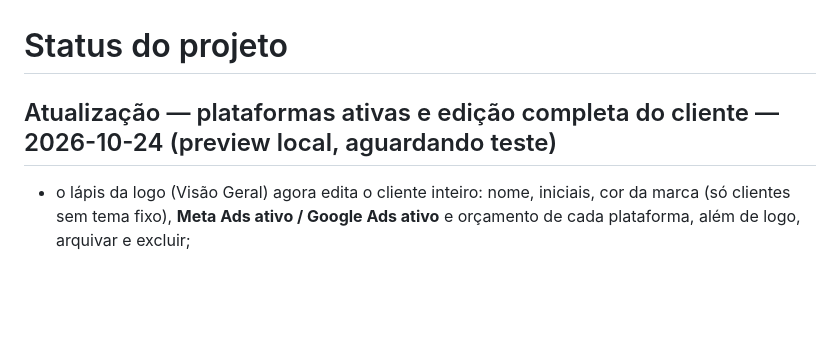
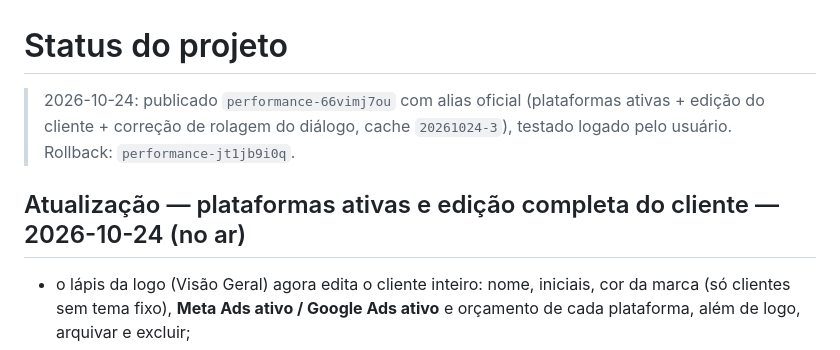
Before and after one commit to taweragt/austral-performance, a Markdown page: PROJETO_STATUS.md, the part around the change. GitHub-like rendering; blank space fills up the shorter version.

Commit message:
Status: plataformas ativas em producao
Co-Authored-By: Claude Sonnet 5.5 <noreply@anthropic.com>

```diff
--- a/PROJETO_STATUS.md
+++ b/PROJETO_STATUS.md
@@ -1,6 +1,8 @@
 # Status do projeto
 
-## Atualização — plataformas ativas e edição completa do cliente — 2026-10-24 (preview local, aguardando teste)
+> 2026-10-24: publicado `performance-66vimj7ou` com alias oficial (plataformas ativas + edição do cliente + correção de rolagem do diálogo, cache `20261024-3`), testado logado pelo usuário. Rollback: `performance-jt1jb9i0q`.
+
+## Atualização — plataformas ativas e edição completa do cliente — 2026-10-24 (no ar)
 
 - o lápis da logo (Visão Geral) agora edita o cliente inteiro: nome, iniciais, cor da marca (só clientes sem tema fixo), **Meta Ads ativo / Google Ads ativo** e orçamento de cada plataforma, além de logo, arquivar e excluir;
 - nova coluna `clients.has_meta` (padrão true) — migração `supabase/011_clients_has_meta.sql` **aplicada no Supabase**; `has_google` já existia;
```
